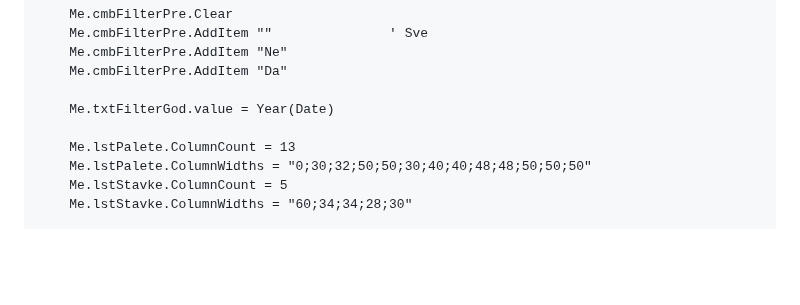
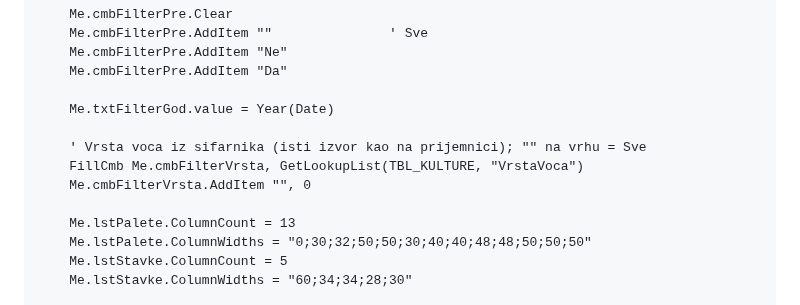
Before and after one commit to dusanmiladinovicVNM/otkupapp-pwa, a Markdown page: docs/frmPalete-build.md, the part around the change. GitHub-like rendering; blank space fills up the shorter version.

Commit message:
Paletni list #44: populate frmPalete vrsta filter from sifarnik
cmbFilterVrsta was never filled, so it stayed empty. Populate it in
UserForm_Initialize the same way frmDokumenta does its vrsta combo:
FillCmb + GetLookupList(TBL_KULTURE, "VrstaVoca"), with a leading blank as
the 'Sve' (all) option.

https://claude.ai/code/session_01VSRwmhB5hyKhK9P4mPDZwp

```diff
--- a/docs/frmPalete-build.md
+++ b/docs/frmPalete-build.md
@@ -82,6 +82,10 @@ Private Sub UserForm_Initialize()
     Me.cmbFilterPre.AddItem "Da"
 
     Me.txtFilterGod.value = Year(Date)
+
+    ' Vrsta voca iz sifarnika (isti izvor kao na prijemnici); "" na vrhu = Sve
+    FillCmb Me.cmbFilterVrsta, GetLookupList(TBL_KULTURE, "VrstaVoca")
+    Me.cmbFilterVrsta.AddItem "", 0
 
     Me.lstPalete.ColumnCount = 13
     Me.lstPalete.ColumnWidths = "0;30;32;50;50;30;40;40;48;48;50;50;50"
```
